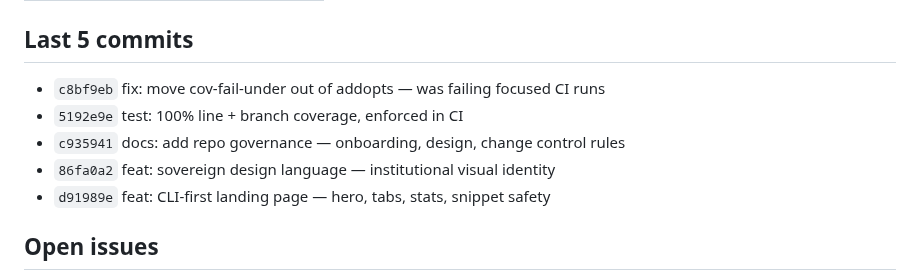
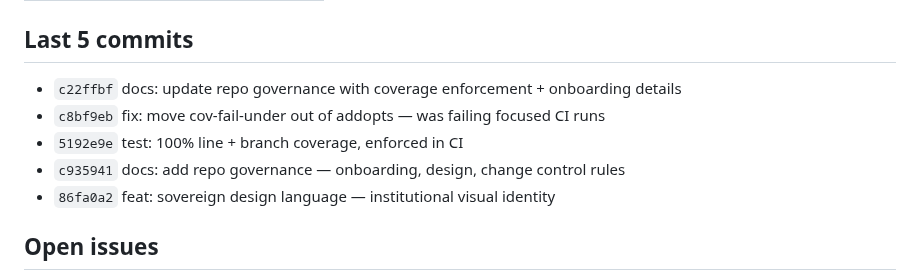
Before and after one commit to sebastianweiss83/sentinel-kernel, a Markdown page: CLAUDE.md, the part around one of its changes. Drawn GitHub-style.

```diff
--- a/CLAUDE.md
+++ b/CLAUDE.md
@@ -16,11 +16,11 @@
 
 ## Last 5 commits
 
+- `c22ffbf` docs: update repo governance with coverage enforcement + onboarding details
 - `c8bf9eb` fix: move cov-fail-under out of addopts — was failing focused CI runs
 - `5192e9e` test: 100% line + branch coverage, enforced in CI
 - `c935941` docs: add repo governance — onboarding, design, change control rules
 - `86fa0a2` feat: sovereign design language — institutional visual identity
-- `d91989e` feat: CLI-first landing page — hero, tabs, stats, snippet safety
 
 ## Open issues
 
```
Also changed, not shown: other parts of CLAUDE.md (+1 -1 lines), docs/project-status.md (+1 -1 lines).
